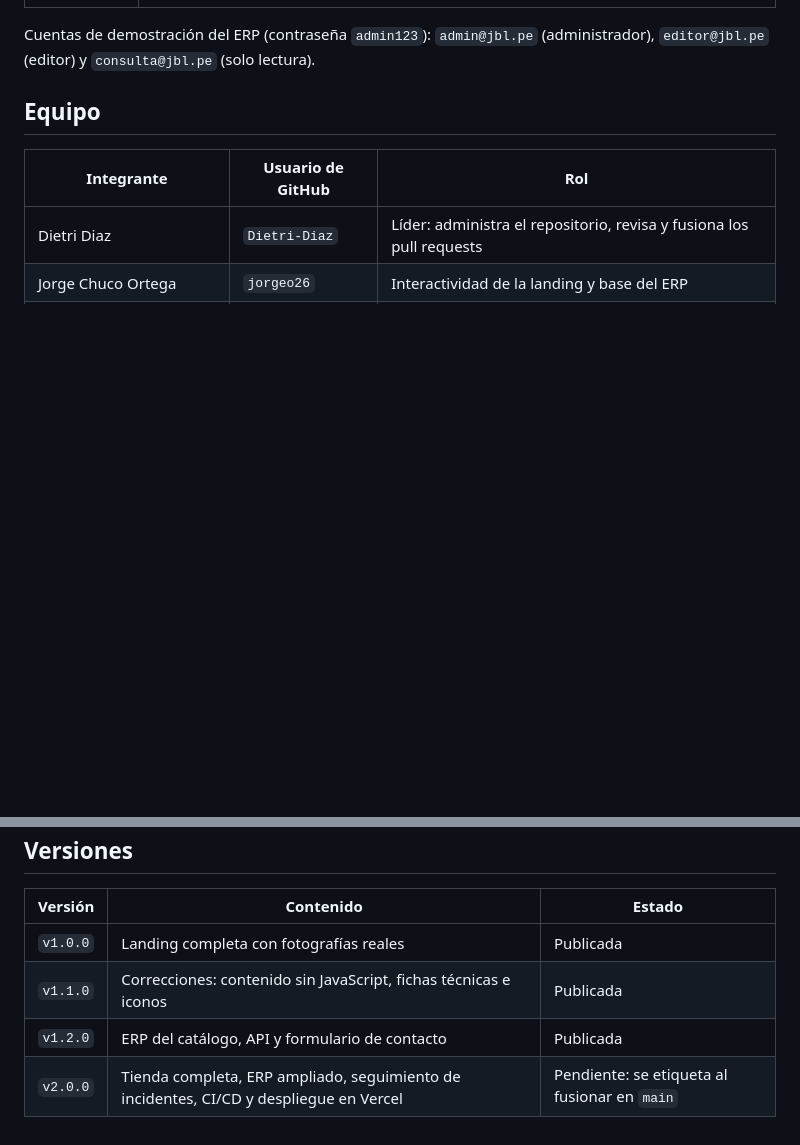
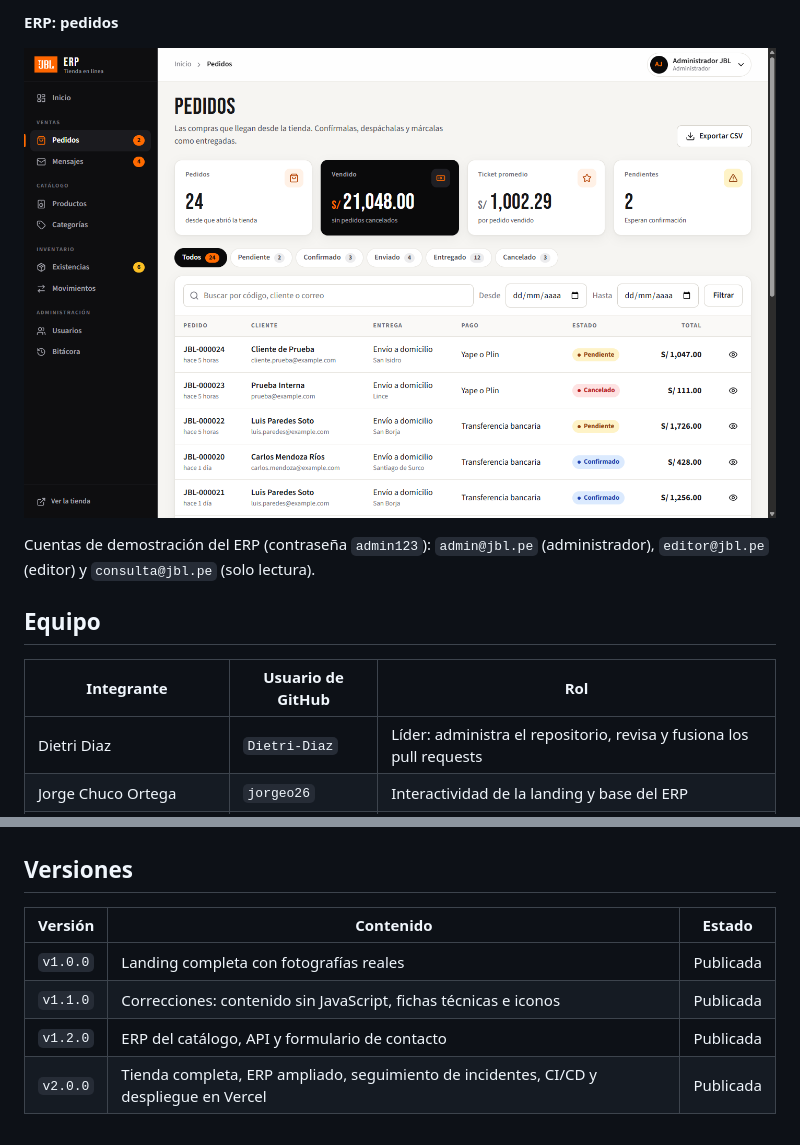
Before and after one commit to Dietri-Diaz/jbl-web, a Markdown page: docs/wiki/Home.md, 2 parts joined by grey strips. GitHub-like rendering; pictures changed too: docs/wiki/imagenes/erp-pedidos.png (added); blank space fills up the shorter version.

Commit message:
docs: agrega capturas a la portada de la wiki y marca la versión 2.0.0 como publicada

```diff
--- a/docs/wiki/Home.md
+++ b/docs/wiki/Home.md
@@ -29,3 +43,7 @@ En la tienda se recorre el catálogo, se arma un carrito, se registra un pedido
+**ERP: pedidos**
+
+![Listado de pedidos del ERP con filtros por estado](imagenes/erp-pedidos.png)
+
 Cuentas de demostración del ERP (contraseña `admin123`): `admin@jbl.pe` (administrador), `editor@jbl.pe` (editor) y `consulta@jbl.pe` (solo lectura).
 
 ## Equipo
@@ -53,4 +71,4 @@ Cuentas de demostración del ERP (contraseña `admin123`): `admin@jbl.pe` (admin
 | `v1.0.0` | Landing completa con fotografías reales | Publicada |
 | `v1.1.0` | Correcciones: contenido sin JavaScript, fichas técnicas e iconos | Publicada |
 | `v1.2.0` | ERP del catálogo, API y formulario de contacto | Publicada |
-| `v2.0.0` | Tienda completa, ERP ampliado, seguimiento de incidentes, CI/CD y despliegue en Vercel | Pendiente: se etiqueta al fusionar en `main` |
+| `v2.0.0` | Tienda completa, ERP ampliado, seguimiento de incidentes, CI/CD y despliegue en Vercel | Publicada |
```
Also changed, not shown: other parts of docs/wiki/Home.md (+14 -0 lines), docs/wiki/imagenes/erp-inicio.png (added), docs/wiki/imagenes/tienda-carrito.png (added), docs/wiki/imagenes/tienda-catalogo.png (added).
